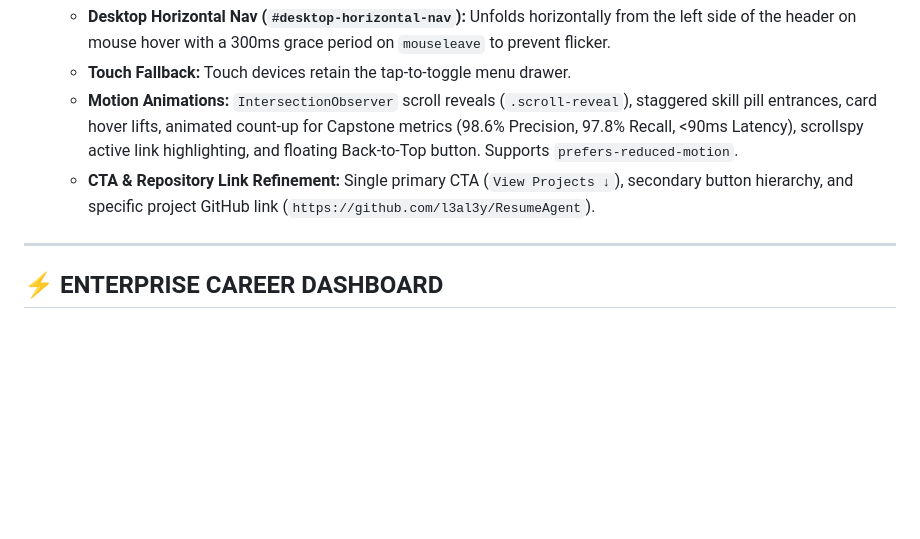
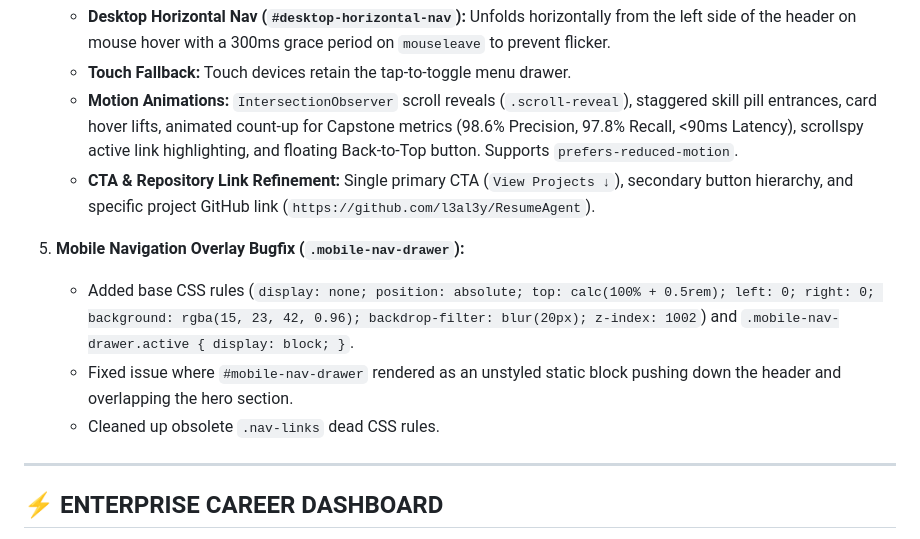
Before and after one commit to l3al3y/Portfolio, a Markdown page: PROJECT_MEMORY.md, the part around the change. Drawn GitHub-style; blank space fills up the shorter version.

Commit message:
docs(memory): add mobile nav drawer CSS bugfix details

```diff
--- a/PROJECT_MEMORY.md
+++ b/PROJECT_MEMORY.md
@@ -116,6 +116,11 @@
    - **Motion Animations:** `IntersectionObserver` scroll reveals (`.scroll-reveal`), staggered skill pill entrances, card hover lifts, animated count-up for Capstone metrics (98.6% Precision, 97.8% Recall, <90ms Latency), scrollspy active link highlighting, and floating Back-to-Top button. Supports `prefers-reduced-motion`.
    - **CTA & Repository Link Refinement:** Single primary CTA (`View Projects ↓`), secondary button hierarchy, and specific project GitHub link (`https://github.com/l3al3y/ResumeAgent`).
 
+5. **Mobile Navigation Overlay Bugfix (`.mobile-nav-drawer`):**
+   - Added base CSS rules (`display: none; position: absolute; top: calc(100% + 0.5rem); left: 0; right: 0; background: rgba(15, 23, 42, 0.96); backdrop-filter: blur(20px); z-index: 1002`) and `.mobile-nav-drawer.active { display: block; }`.
+   - Fixed issue where `#mobile-nav-drawer` rendered as an unstyled static block pushing down the header and overlapping the hero section.
+   - Cleaned up obsolete `.nav-links` dead CSS rules.
+
 ---
 
 ## ⚡ ENTERPRISE CAREER DASHBOARD
```
